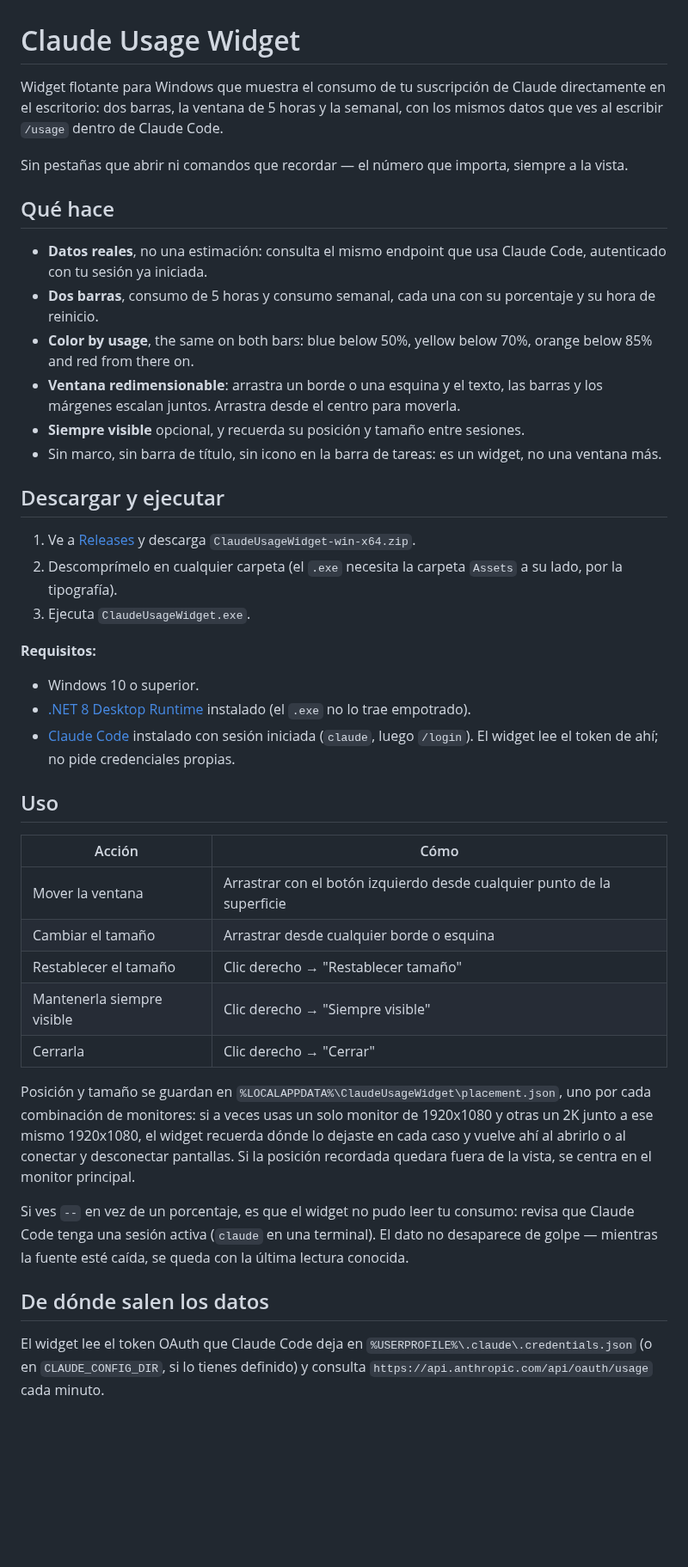
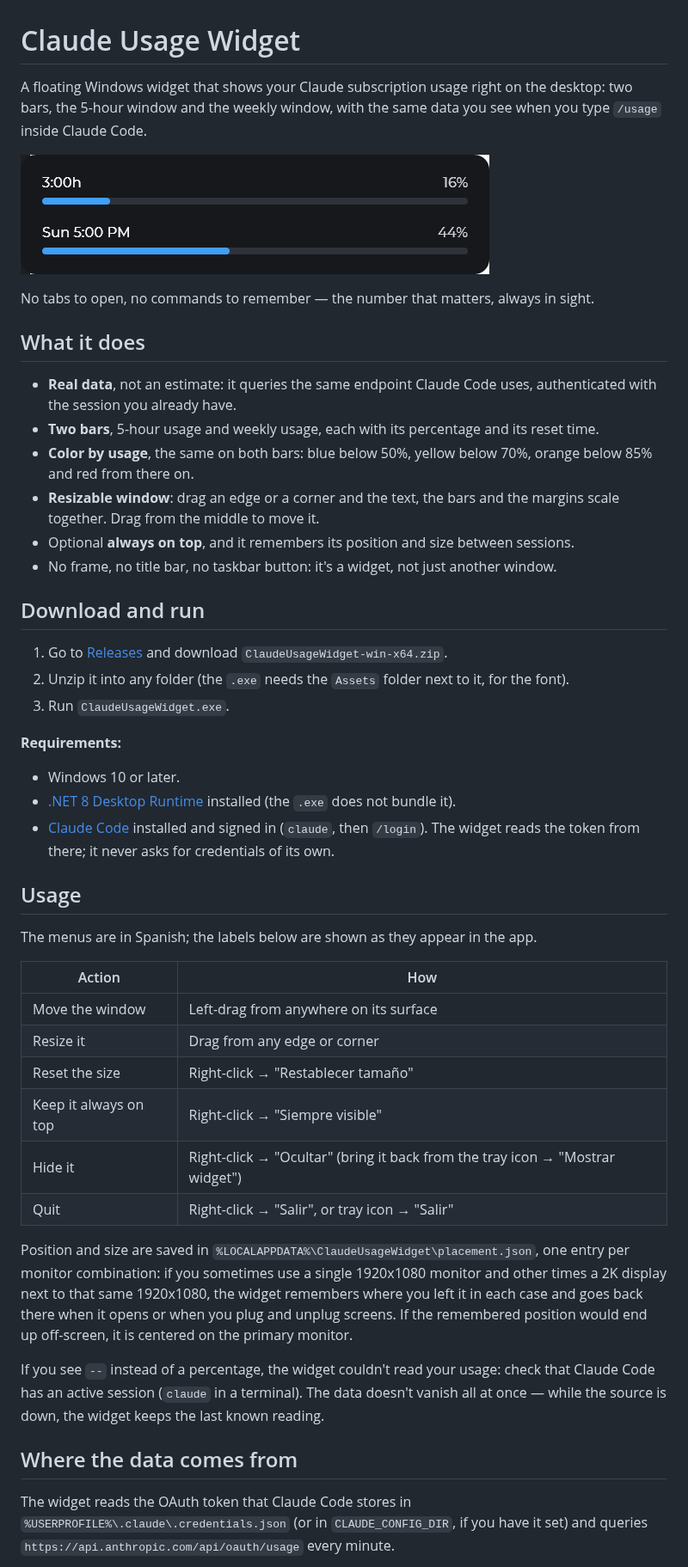
Before and after one commit to Ian8476/ClauWid, a Markdown page: README.md, the part around one of its changes. Shown at 86% size. GitHub-like rendering; pictures changed too: docs/widget.png (added); blank space fills up the shorter version.

Commit message:
docs: translate the README to English and add a widget screenshot
Co-Authored-By: Claude Opus 5 <noreply@anthropic.com>

```diff
--- a/README.md
+++ b/README.md
@@ -1,64 +1,69 @@
 # Claude Usage Widget
 
-Widget flotante para Windows que muestra el consumo de tu suscripción de Claude
-directamente en el escritorio: dos barras, la ventana de 5 horas y la semanal, con los
-mismos datos que ves al escribir `/usage` dentro de Claude Code.
+A floating Windows widget that shows your Claude subscription usage right on the desktop:
+two bars, the 5-hour window and the weekly window, with the same data you see when you
+type `/usage` inside Claude Code.
 
-Sin pestañas que abrir ni comandos que recordar — el número que importa, siempre a la vista.
+![Claude Usage Widget showing the 5-hour bar at 16% and the weekly bar at 44%](docs/widget.png)
 
-## Qué hace
+No tabs to open, no commands to remember — the number that matters, always in sight.
 
-- **Datos reales**, no una estimación: consulta el mismo endpoint que usa Claude Code,
-  autenticado con tu sesión ya iniciada.
-- **Dos barras**, consumo de 5 horas y consumo semanal, cada una con su porcentaje y su
-  hora de reinicio.
+## What it does
+
+- **Real data**, not an estimate: it queries the same endpoint Claude Code uses,
+  authenticated with the session you already have.
+- **Two bars**, 5-hour usage and weekly usage, each with its percentage and its
+  reset time.
 - **Color by usage**, the same on both bars: blue below 50%, yellow below 70%, orange
   below 85% and red from there on.
-- **Ventana redimensionable**: arrastra un borde o una esquina y el texto, las barras y
-  los márgenes escalan juntos. Arrastra desde el centro para moverla.
-- **Siempre visible** opcional, y recuerda su posición y tamaño entre sesiones.
-- Sin marco, sin barra de título, sin icono en la barra de tareas: es un widget, no una
-  ventana más.
+- **Resizable window**: drag an edge or a corner and the text, the bars and the margins
+  scale together. Drag from the middle to move it.
+- Optional **always on top**, and it remembers its position and size between sessions.
+- No frame, no title bar, no taskbar button: it's a widget, not just another window.
 
-## Descargar y ejecutar
+## Download and run
 
-1. Ve a [Releases](https://github.com/Ian8476/ClauWid/releases/latest) y descarga
+1. Go to [Releases](https://github.com/Ian8476/ClauWid/releases/latest) and download
    `ClaudeUsageWidget-win-x64.zip`.
-2. Descomprímelo en cualquier carpeta (el `.exe` necesita la carpeta `Assets` a su lado,
-   por la tipografía).
-3. Ejecuta `ClaudeUsageWidget.exe`.
+2. Unzip it into any folder (the `.exe` needs the `Assets` folder next to it, for the
+   font).
+3. Run `ClaudeUsageWidget.exe`.
 
-**Requisitos:**
+**Requirements:**
 
-- Windows 10 o superior.
-- [.NET 8 Desktop Runtime](https://dotnet.microsoft.com/download/dotnet/8.0) instalado
-  (el `.exe` no lo trae empotrado).
-- [Claude Code](https://claude.com/claude-code) instalado con sesión iniciada
-  (`claude`, luego `/login`). El widget lee el token de ahí; no pide credenciales propias.
+- Windows 10 or later.
+- [.NET 8 Desktop Runtime](https://dotnet.microsoft.com/download/dotnet/8.0) installed
+  (the `.exe` does not bundle it).
+- [Claude Code](https://claude.com/claude-code) installed and signed in
+  (`claude`, then `/login`). The widget reads the token from there; it never asks for
+  credentials of its own.
 
-## Uso
+## Usage
 
-| Acción | Cómo |
+The menus are in Spanish; the labels below are shown as they appear in the app.
+
+| Action | How |
 |---|---|
-| Mover la ventana | Arrastrar con el botón izquierdo desde cualquier punto de la superficie |
-| Cambiar el tamaño | Arrastrar desde cualquier borde o esquina |
-| Restablecer el tamaño | Clic derecho → "Restablecer tamaño" |
-| Mantenerla siempre visible | Clic derecho → "Siempre visible" |
-| Cerrarla | Clic derecho → "Cerrar" |
+| Move the window | Left-drag from anywhere on its surface |
+| Resize it | Drag from any edge or corner |
+| Reset the size | Right-click → "Restablecer tamaño" |
+| Keep it always on top | Right-click → "Siempre visible" |
+| Hide it | Right-click → "Ocultar" (bring it back from the tray icon → "Mostrar widget") |
+| Quit | Right-click → "Salir", or tray icon → "Salir" |
 
-Posición y tamaño se guardan en `%LOCALAPPDATA%\ClaudeUsageWidget\placement.json`, uno
-por cada combinación de monitores: si a veces usas un solo monitor de 1920x1080 y otras
-un 2K junto a ese mismo 1920x1080, el widget recuerda dónde lo dejaste en cada caso y
-vuelve ahí al abrirlo o al conectar y desconectar pantallas. Si la posición recordada
-quedara fuera de la vista, se centra en el monitor principal.
+Position and size are saved in `%LOCALAPPDATA%\ClaudeUsageWidget\placement.json`, one
+entry per monitor combination: if you sometimes use a single 1920x1080 monitor and other
+times a 2K display next to that same 1920x1080, the widget remembers where you left it in
+each case and goes back there when it opens or when you plug and unplug screens. If the
+remembered position would end up off-screen, it is centered on the primary monitor.
 
-Si ves `--` en vez de un porcentaje, es que el widget no pudo leer tu consumo: revisa que
-Claude Code tenga una sesión activa (`claude` en una terminal). El dato no desaparece de
-golpe — mientras la fuente esté caída, se queda con la última lectura conocida.
+If you see `--` instead of a percentage, the widget couldn't read your usage: check that
+Claude Code has an active session (`claude` in a terminal). The data doesn't vanish all
+at once — while the source is down, the widget keeps the last known reading.
 
-## De dónde salen los datos
+## Where the data comes from
 
-El widget lee el token OAuth que Claude Code deja en
-`%USERPROFILE%\.claude\.credentials.json` (o en `CLAUDE_CONFIG_DIR`, si lo tienes
-definido) y consulta `https://api.anthropic.com/api/oauth/usage` cada minuto.
+The widget reads the OAuth token that Claude Code stores in
+`%USERPROFILE%\.claude\.credentials.json` (or in `CLAUDE_CONFIG_DIR`, if you have it
+set) and queries `https://api.anthropic.com/api/oauth/usage` every minute.
 
```
Also changed, not shown: other parts of README.md (+14 -14 lines).
